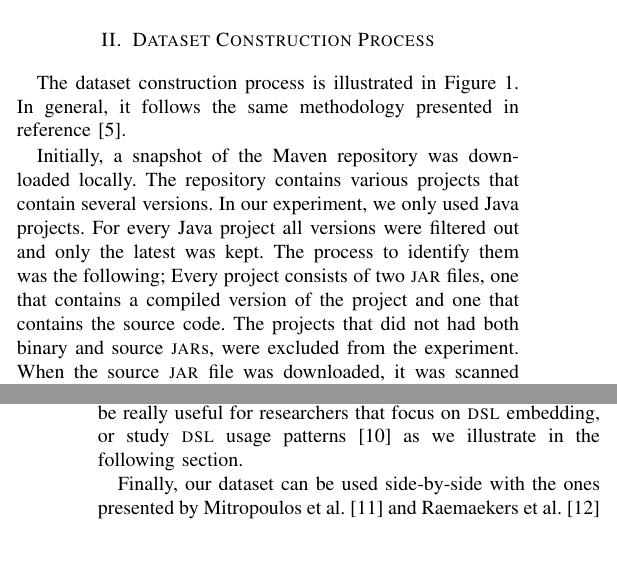
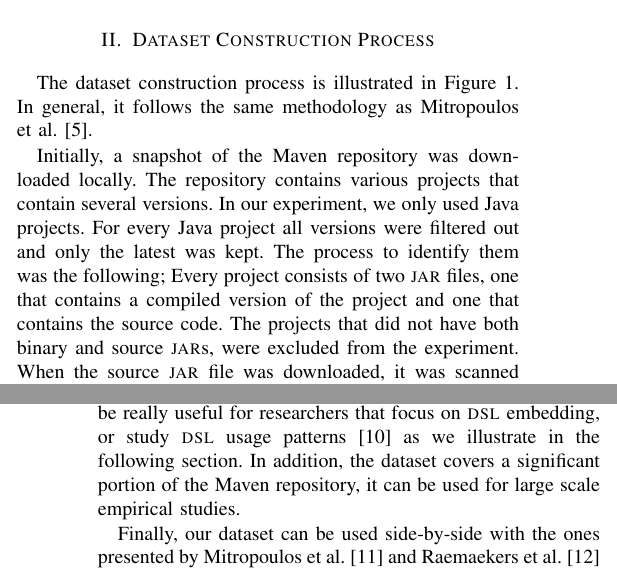
Before and after one commit to bkarak/data_msr2015, a LaTeX paper (msr2015-camera-ready.tex): two parts of the columns of pages 1 and 3 of 4, joined at a grey line, cut so that both start at the same text, the shorter picture padded with empty space. Compiled offline with pdfLaTeX.

Commit message:
paper ready for submission

```diff
--- a/msr2015-camera-ready.tex
+++ b/msr2015-camera-ready.tex
@@ -343,9 +341,9 @@ In this paper we present: a) the construction process to obtain the collection o
 \label{fig:dataset-construction}
 \end{figure}
 
-The dataset construction process is illustrated in Figure~\ref{fig:dataset-construction}. In general, it follows the same methodology presented in reference \cite{MKLGS14}.
+The dataset construction process is illustrated in Figure~\ref{fig:dataset-construction}. In general, it follows the same methodology as Mitropoulos et al. \cite{MKLGS14}.
 
-Initially, a snapshot of the Maven repository was downloaded locally. The repository contains various projects that contain several versions. In our experiment, we only used Java projects. For every Java project all versions were filtered out and only the latest was kept. The process to identify them was the following; Every project consists of two {\sc jar} files, one that contains a compiled version of the project and one that contains the source code. The projects that did not had both binary and source {\sc jar}s, were excluded from the experiment. When the source {\sc jar} file was downloaded, it was scanned for Java source files. If the source files were present in the archive, then the project was flagged as a valid Java project.
+Initially, a snapshot of the Maven repository was downloaded locally. The repository contains various projects that contain several versions. In our experiment, we only used Java projects. For every Java project all versions were filtered out and only the latest was kept. The process to identify them was the following; Every project consists of two {\sc jar} files, one that contains a compiled version of the project and one that contains the source code. The projects that did not have both binary and source {\sc jar}s, were excluded from the experiment. When the source {\sc jar} file was downloaded, it was scanned for Java source files. If the source files were present in the archive, then the project was flagged as a valid Java project.
 
 When the selection process was finished, we created a series of processing tasks based on the selected {\sc jar}s, and added them to a task queue mechanism. Then we executed a number of workers that checked out tasks from the queue, applied the static analysis tools on each {\sc jar} and stored the results to the data repository (a {\sc m}y{\sc sql} database system). The workers were written in Python. In addition, there were several shell scripts (bash) that performed several checks and sanitisation tasks (e.g. checking for malformed results). The tools that were applied on every {\sc jar} were the following:
 
@@ -565,7 +563,7 @@ Finally, the database table \textit{project} contains the related project identi
 
 The measurements provided by our dataset, can be used by researchers and practitioners alike. Researchers can use the data to experiment with new software quality models, or validate them with real projects. Practitioners who develop tools that calculate metrics can use the dataset to validate if their tools produce correct results.
 
-The dataset also includes the {\sc dsl}-related metrics, which quantifies the usage of basic {\sc dsl} application libraries that are already shipped with the Java {\sc sdk}. These kind of metrics, can be really useful for researchers that focus on {\sc dsl} embedding, or study {\sc dsl} usage patterns~\cite{KARA14} as we illustrate in the following section.
+The dataset also includes the {\sc dsl}-related metrics, which quantifies the usage of basic {\sc dsl} application libraries that are already shipped with the Java {\sc sdk}. These kind of metrics, can be really useful for researchers that focus on {\sc dsl} embedding, or study {\sc dsl} usage patterns~\cite{KARA14} as we illustrate in the following section. In addition, the dataset covers a significant portion of the Maven repository, it can be used for large scale empirical studies.
 
 Finally, our dataset can be used side-by-side with the ones presented by Mitropoulos et al.~\cite{HP04} and Raemaekers et al.~\cite{RDV13} in order to examine the datasets for metric correlations. This is because their datasets were also produced by analyzing projects coming from the Maven repository.
 
```
Also changed, not shown: msr2015-camera-ready.tex (16 more changed lines).
